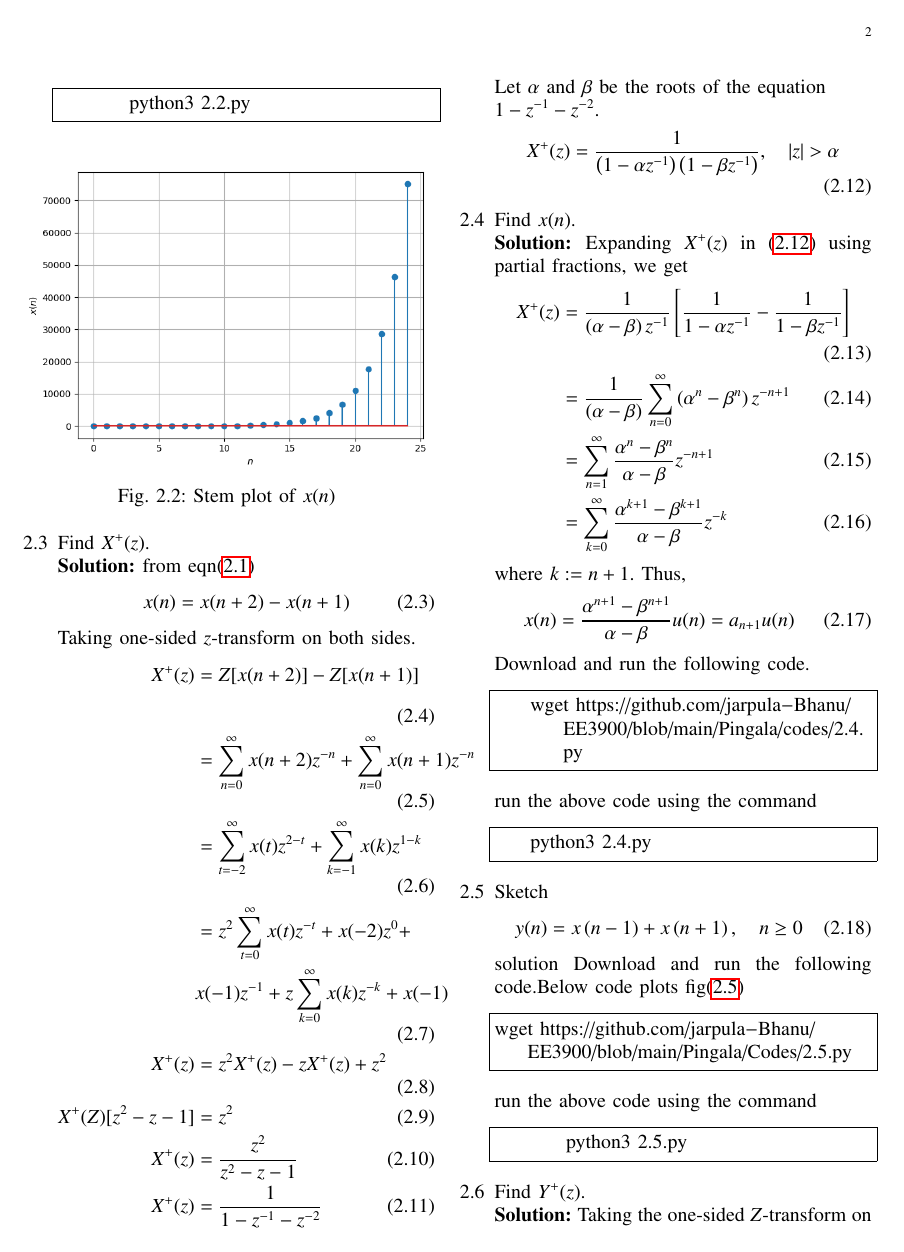
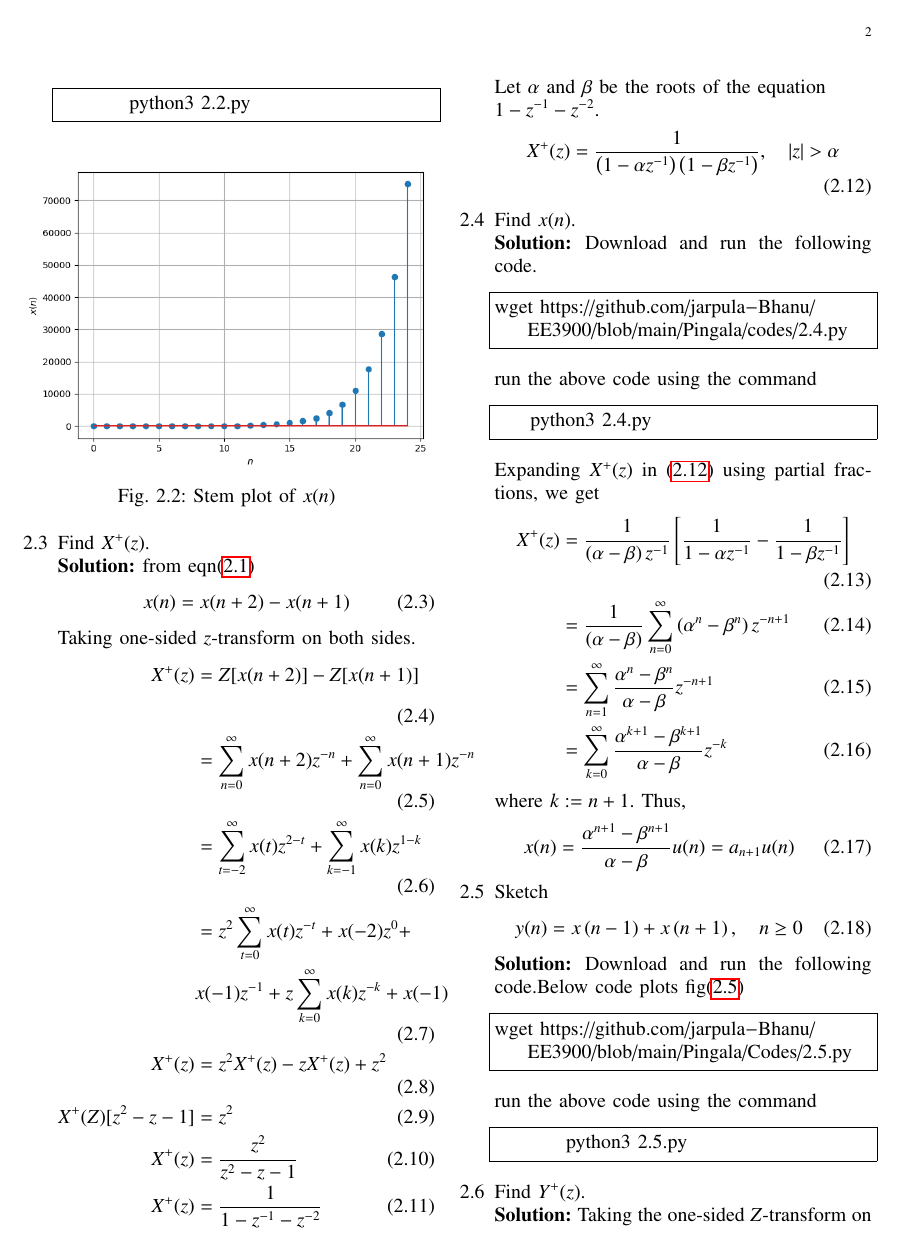
Before and after one commit to jarpula-Bhanu/EE3900, a LaTeX paper (Pingala/pingala.tex): page 2 of 5. Compiled offline with pdfLaTeX.

Commit message:
Add files via upload

```diff
--- a/Pingala/pingala.tex
+++ b/Pingala/pingala.tex
@@ -352,8 +353,17 @@ Let $\alpha$ and $\beta$ be the roots of the equation \\$1-z^{-1}-z^{-2}$.
 \begin{align}\label{eq:ztransform_x}
 	X^+(z) &= \frac{1}{\brak{1 - \alpha z^{-1}}\brak{1 - \beta z^{-1}}}, \quad |z| > \alpha
 \end{align}
-	\item Find $x(n)$.\\
-	\solution Expanding $X^+(z)$ in \eqref{eq:ztransform_x} using partial fractions, we get
+\item Find $x(n)$.\\
+\solution
+Download and run the following code.
+\begin{lstlisting}
+wget https://github.com/jarpula-Bhanu/EE3900/blob/main/Pingala/codes/2.4.py
+\end{lstlisting}
+run the above code using the command
+\begin{lstlisting}
+    python3 2.4.py
+\end{lstlisting}
+Expanding $X^+(z)$ in \eqref{eq:ztransform_x} using partial fractions, we get
 \begin{align}
     X^+(z) &= \frac{1}{\brak{\alpha - \beta}z^{-1}}\sbrak{\frac{1}{1 - \alpha z^{-1}} - \frac{1}{1 - \beta z^{-1}}} \\
            &= \frac{1}{\brak{\alpha - \beta}}\sum_{n = 0}^{\infty}\brak{\alpha^n - \beta^n}z^{-n + 1} \\
@@ -365,20 +375,12 @@ where $k := n + 1$. Thus,
     x(n) = \frac{\alpha^{n + 1} - \beta^{n + 1}}{\alpha - \beta}u(n) = a_{n + 1}u(n)
     \label{eq:x-n-def}
 \end{align}
-Download and run the following code.
-\begin{lstlisting}
-    wget https://github.com/jarpula-Bhanu/EE3900/blob/main/Pingala/codes/2.4.py
-\end{lstlisting}
-run the above code using the command
-\begin{lstlisting}
-    python3 2.4.py
-\end{lstlisting}
 \item Sketch
 \begin{align}
 y(n) = x\brak{n-1} + x\brak{n+1},  \quad n \ge 0
 \label{eq:10-orig-diff-rev}
 \end{align}
-solution Download and run the following code.Below code plots fig\eqref{fig:2.5}
+\solution Download and run the following code.Below code plots fig\eqref{fig:2.5}
 \begin{lstlisting}
 wget https://github.com/jarpula-Bhanu/EE3900/blob/main/Pingala/Codes/2.5.py
 \end{lstlisting}
```
Also changed, not shown: Pingala/pingala.pdf, Pingala/pingala.tex (29 more changed lines), 3 other files.
